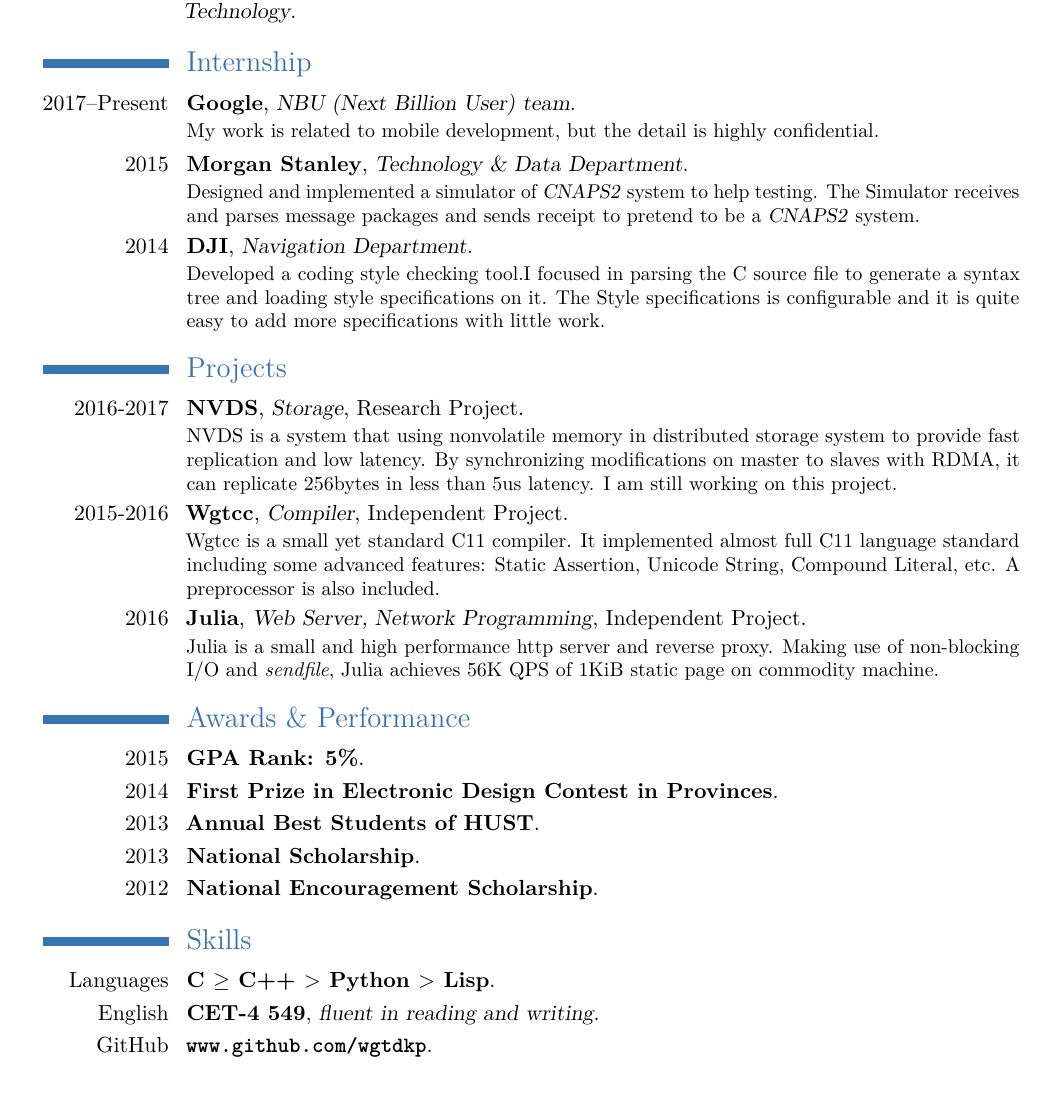
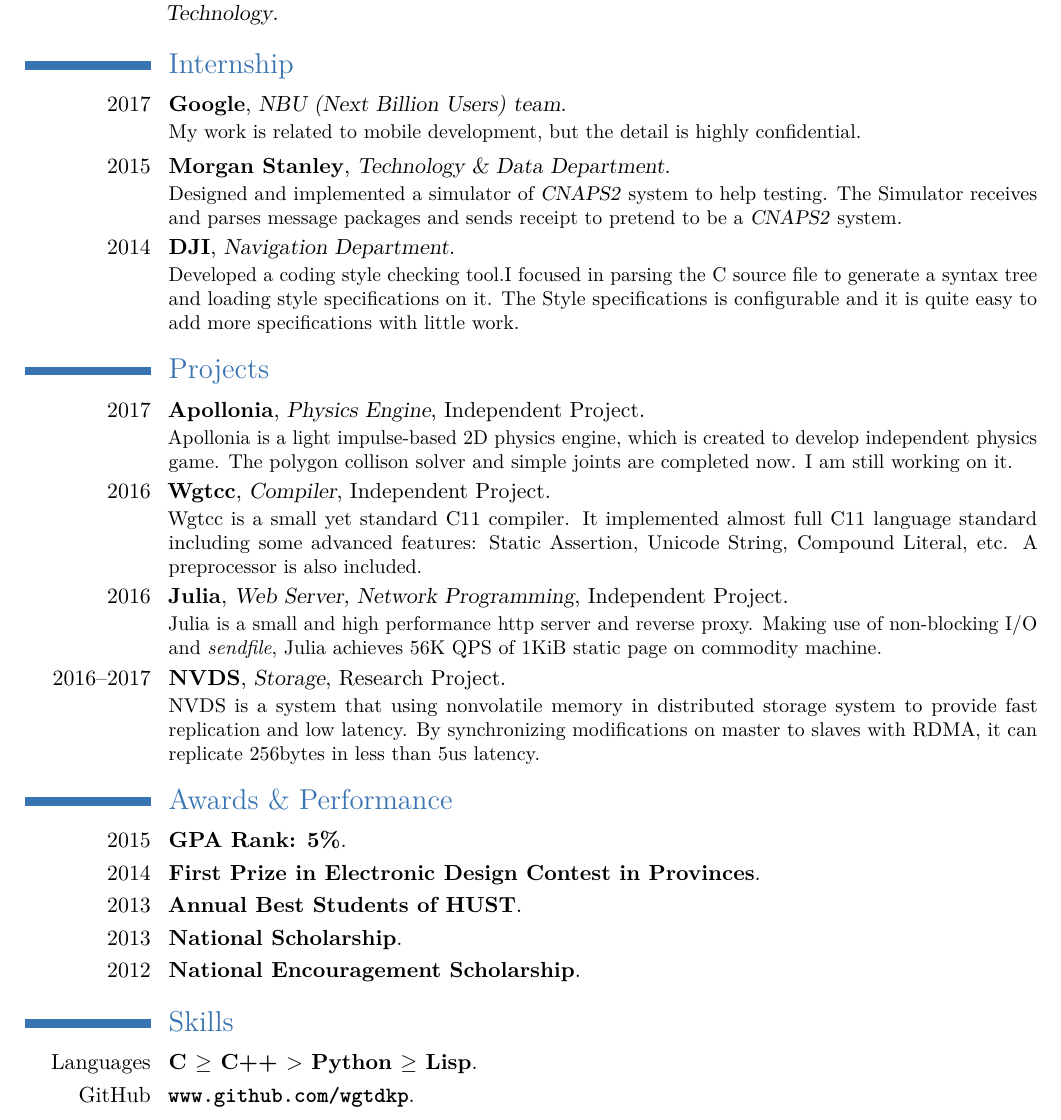
Before and after one commit to wgtdkp/resume, a LaTeX CV (dkp-en.tex): part of the page, cut so that both start at the same text, the shorter picture padded with empty space. Compiled offline with pdfLaTeX.

Commit message:
add apollonia;

```diff
--- a/dkp-en.tex
+++ b/dkp-en.tex
@@ -8,7 +8,7 @@
 \usepackage[utf8]{inputenc}
 
 % adjust the page margins
-\usepackage[scale=0.82]{geometry}
+\usepackage[scale=0.85]{geometry}
 \recomputelengths                             % required when changes are made to page layout lengths
 
 \nopagenumbers{}                             % uncomment to suppress automatic page numbering for CVs longer than one page
@@ -58,8 +58,8 @@
 % \cvitem{description}{Short thesis abstract}
 
 \section{Internship}
-\cventry{2017--Present}{Google}
-{NBU (Next Billion User) team}
+\cventry{2017}{Google}
+{NBU (Next Billion Users) team}
 {}{}{
 	My work is related to mobile development, but the detail is highly confidential.
 }
@@ -81,15 +81,15 @@
 }
 
 \section{Projects}
-\cventry{2016-2017}
-{NVDS}
-{Storage}
-{Research Project}{}{
-	NVDS is a system that using nonvolatile memory in distributed storage system to provide fast replication and low latency. By synchronizing modifications on master to slaves with RDMA, it can replicate 256bytes in less than 5us
-	latency. I am still working on this project.
+
+\cventry{2017}
+{Apollonia}
+{Physics Engine}
+{Independent Project}{}{
+	Apollonia is a light impulse-based 2D physics engine, which is created to develop independent physics game. The polygon collison solver and simple joints are completed now. I am still working on it.
 }
 
-\cventry{2015-2016}
+\cventry{2016}
 {Wgtcc}
 {Compiler}
 {Independent Project}{}{
@@ -102,6 +102,14 @@
 {Independent Project}{}{
 	Julia is a small and high performance http server and reverse proxy. Making use of non-blocking I/O and \textit{sendfile}, Julia achieves 56K QPS of 1KiB static page on commodity machine.
 }
+
+\cventry{2016--2017}
+{NVDS}
+{Storage}
+{Research Project}{}{
+	NVDS is a system that using nonvolatile memory in distributed storage system to provide fast replication and low latency. By synchronizing modifications on master to slaves with RDMA, it can replicate 256bytes in less than 5us latency.
+}
+
 
 %\cventry{2016}
 %{Juson}
@@ -131,10 +139,8 @@
 \cventry{2012}{National Encouragement Scholarship}{}{}{}{}
 
 \section{Skills}
-\cventry{Languages}{C $\ge$ C++ $>$ Python $>$ Lisp}{}{}{}{}
-\cventry{English}{CET-4 549}{fluent in reading and writing}{}{}{}
+\cventry{Languages}{C $\ge$ C++ $>$ Python $\ge$ Lisp}{}{}{}{}
 \cventry{GitHub}{\url{www.github.com/wgtdkp}}{}{}{}{}
-
 
 \clearpage
 \end{document}
```
Also changed, not shown: dkp-ch.tex (+16 -11 lines), README.md, dkp-ch.pdf, dkp-en-ch.pdf (added), dkp-en.pdf, 3 other files.
